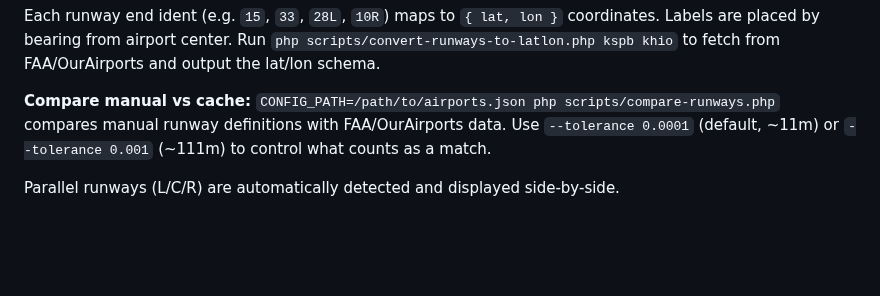
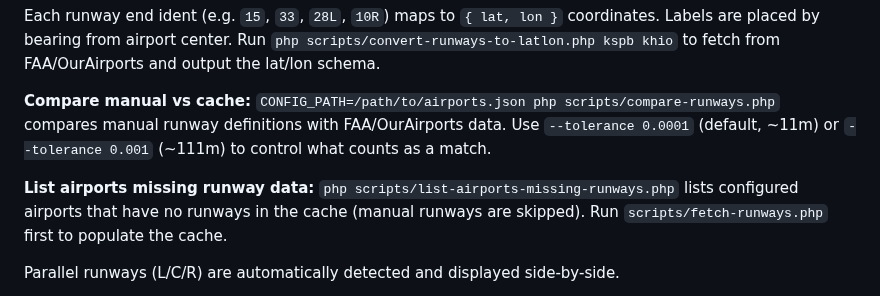
Before and after one commit to alexwitherspoon/aviationwx, a Markdown page: docs/CONFIGURATION.md, the part around the change. Drawn GitHub-style; blank space fills up the shorter version.

Commit message:
docs: Add list-airports-missing-runways to CONFIGURATION

```diff
--- a/docs/CONFIGURATION.md
+++ b/docs/CONFIGURATION.md
@@ -1258,6 +1258,8 @@ Each runway end ident (e.g. `15`, `33`, `28L`, `10R`) maps to `{ lat, lon }` coo
 
 **Compare manual vs cache:** `CONFIG_PATH=/path/to/airports.json php scripts/compare-runways.php` compares manual runway definitions with FAA/OurAirports data. Use `--tolerance 0.0001` (default, ~11m) or `--tolerance 0.001` (~111m) to control what counts as a match.
 
+**List airports missing runway data:** `php scripts/list-airports-missing-runways.php` lists configured airports that have no runways in the cache (manual runways are skipped). Run `scripts/fetch-runways.php` first to populate the cache.
+
 Parallel runways (L/C/R) are automatically detected and displayed side-by-side.
 
 **Magnetic declination** (optional): Override per-airport or globally for runway wind diagram alignment. Positive = East (mag N east of true N). When `geomag_api_key` is configured, declination is fetched from NOAA when no override exists. See `magnetic_declination` in the options table.
```
